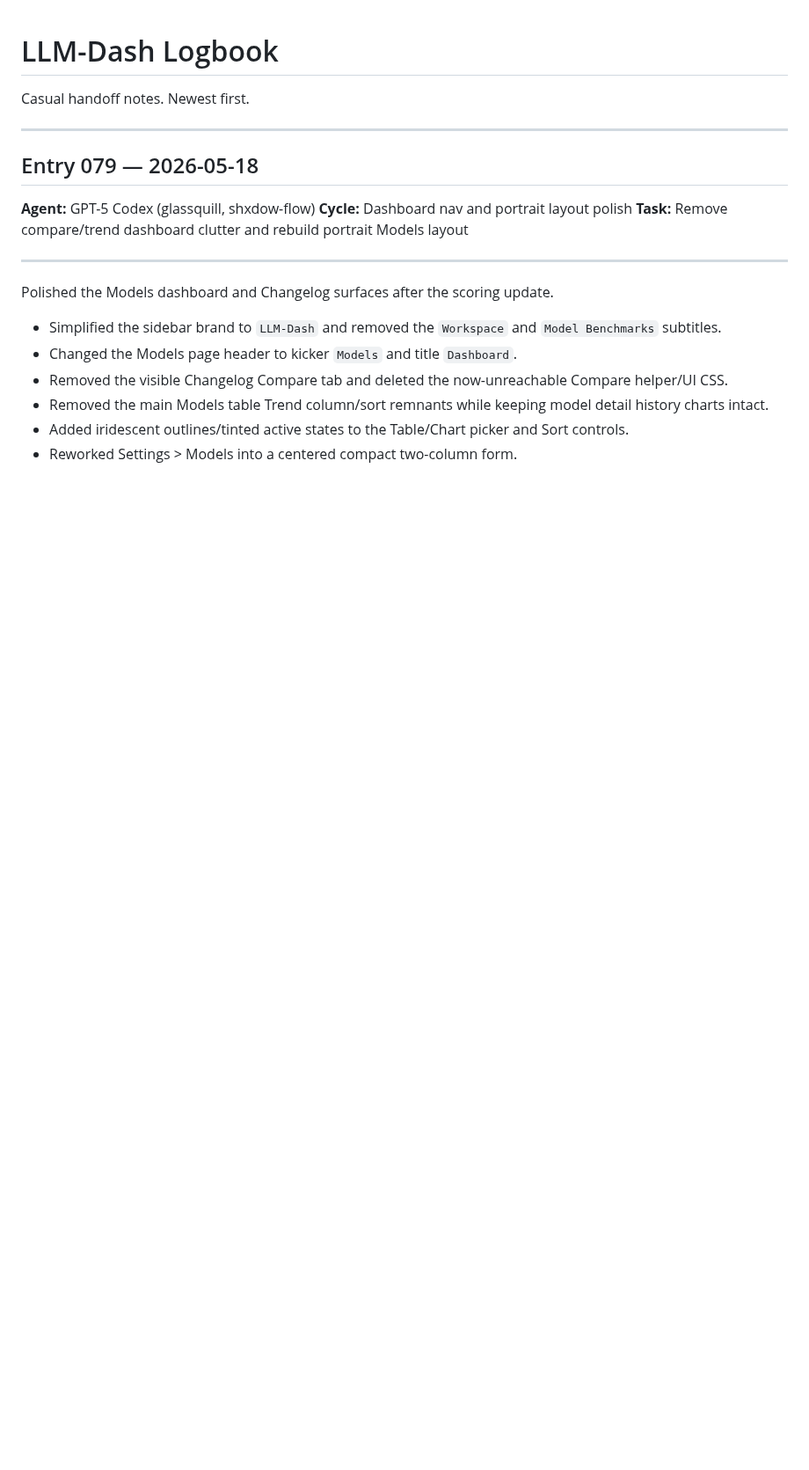
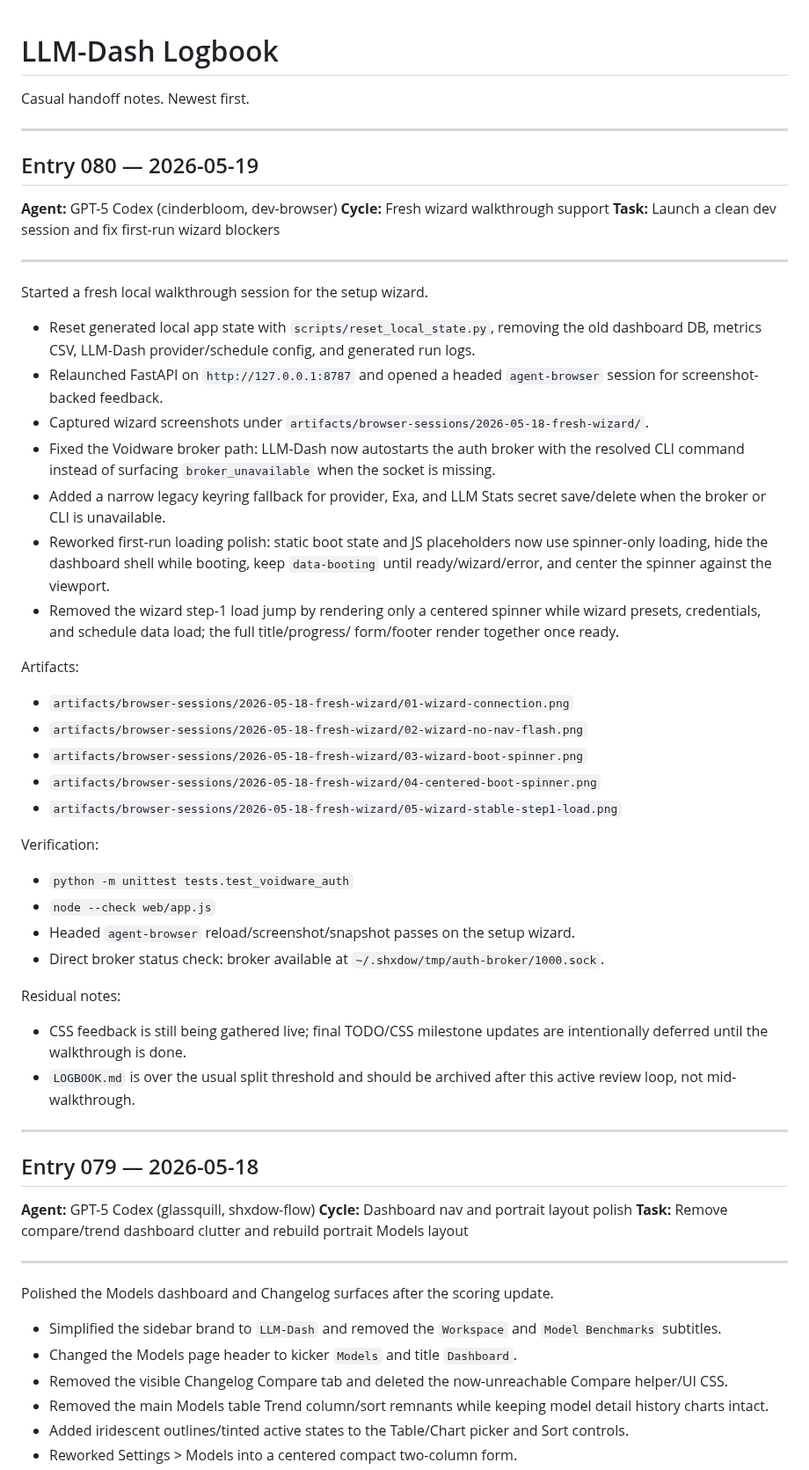
Before and after one commit to ShxdowCollective/LLM-Dash, a Markdown page: LOGBOOK.md, the part around the change. Shown at 88% size. GitHub-like rendering; blank space fills up the shorter version.

Commit message:
Update LOGBOOK.md with fresh setup wizard walkthrough details and progress on first-run polish. Revise TODO.md to reflect current status of the walkthrough and outline remaining tasks.

```diff
--- a/LOGBOOK.md
+++ b/LOGBOOK.md
@@ -1,6 +1,58 @@
 # LLM-Dash Logbook
 
 Casual handoff notes. Newest first.
+
+---
+
+## Entry 080 — 2026-05-19
+
+**Agent:** GPT-5 Codex (cinderbloom, dev-browser)
+**Cycle:** Fresh wizard walkthrough support
+**Task:** Launch a clean dev session and fix first-run wizard blockers
+
+---
+
+Started a fresh local walkthrough session for the setup wizard.
+
+- Reset generated local app state with `scripts/reset_local_state.py`, removing
+  the old dashboard DB, metrics CSV, LLM-Dash provider/schedule config, and
+  generated run logs.
+- Relaunched FastAPI on `http://127.0.0.1:8787` and opened a headed
+  `agent-browser` session for screenshot-backed feedback.
+- Captured wizard screenshots under
+  `artifacts/browser-sessions/2026-05-18-fresh-wizard/`.
+- Fixed the Voidware broker path: LLM-Dash now autostarts the auth broker with
+  the resolved CLI command instead of surfacing `broker_unavailable` when the
+  socket is missing.
+- Added a narrow legacy keyring fallback for provider, Exa, and LLM Stats
+  secret save/delete when the broker or CLI is unavailable.
+- Reworked first-run loading polish: static boot state and JS placeholders now
+  use spinner-only loading, hide the dashboard shell while booting, keep
+  `data-booting` until ready/wizard/error, and center the spinner against the
+  viewport.
+- Removed the wizard step-1 load jump by rendering only a centered spinner while
+  wizard presets, credentials, and schedule data load; the full title/progress/
+  form/footer render together once ready.
+
+Artifacts:
+- `artifacts/browser-sessions/2026-05-18-fresh-wizard/01-wizard-connection.png`
+- `artifacts/browser-sessions/2026-05-18-fresh-wizard/02-wizard-no-nav-flash.png`
+- `artifacts/browser-sessions/2026-05-18-fresh-wizard/03-wizard-boot-spinner.png`
+- `artifacts/browser-sessions/2026-05-18-fresh-wizard/04-centered-boot-spinner.png`
+- `artifacts/browser-sessions/2026-05-18-fresh-wizard/05-wizard-stable-step1-load.png`
+
+Verification:
+- `python -m unittest tests.test_voidware_auth`
+- `node --check web/app.js`
+- Headed `agent-browser` reload/screenshot/snapshot passes on the setup wizard.
+- Direct broker status check: broker available at
+  `~/.shxdow/tmp/auth-broker/1000.sock`.
+
+Residual notes:
+- CSS feedback is still being gathered live; final TODO/CSS milestone updates
+  are intentionally deferred until the walkthrough is done.
+- `LOGBOOK.md` is over the usual split threshold and should be archived after
+  this active review loop, not mid-walkthrough.
 
 ---
 
```
Also changed, not shown: TODO.md (+37 -32 lines).
